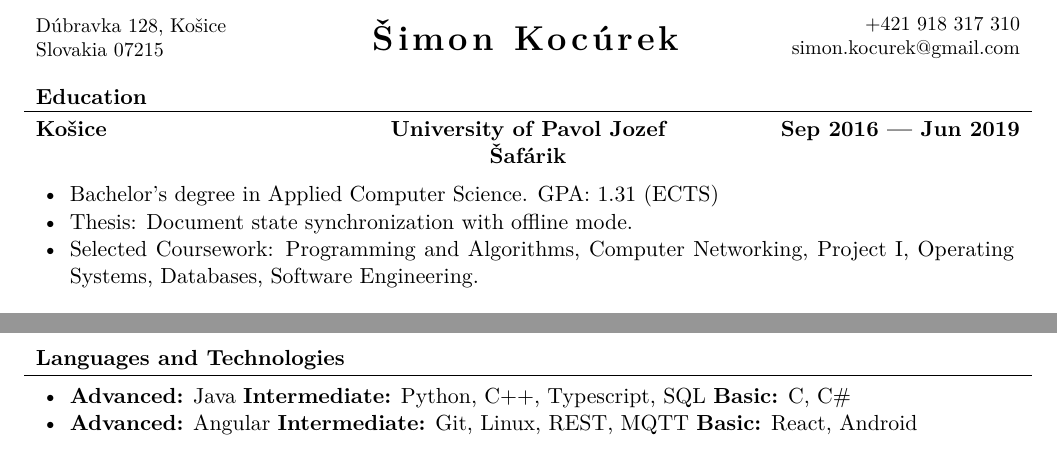
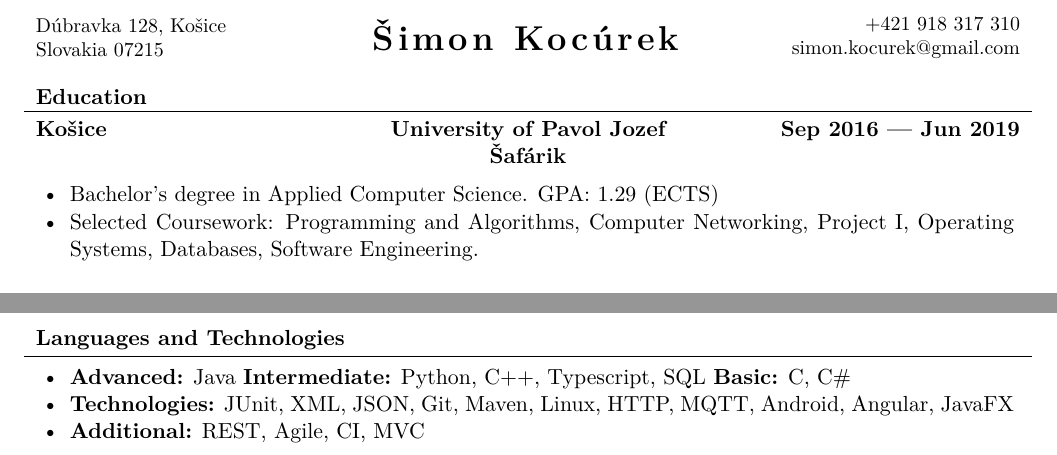
Before and after one commit to SimonKocurek/Resume, a LaTeX document (simon_kocurek.tex): two parts of the page, joined at a grey line, cut so that both start at the same text. Compiled offline with XeLaTeX.

Commit message:
Update simon_kocurek.tex

```diff
--- a/simon_kocurek.tex
+++ b/simon_kocurek.tex
@@ -13,8 +13,7 @@
 	\begin{cvsection}{Education}
 		\begin{cvsubsection}{Košice}{University of Pavol Jozef Šafárik}{Sep 2016 — Jun 2019}
 			\begin{itemize}
-				\item Bachelor's degree in Applied Computer Science. GPA: 1.31 (ECTS)
-				\item Thesis: Document state synchronization with offline mode.
+				\item Bachelor's degree in Applied Computer Science. GPA: 1.29 (ECTS)
 				\item Selected Coursework: Programming and Algorithms, Computer Networking, Project I, Operating Systems, Databases, Software Engineering.
 			\end{itemize}
 		\end{cvsubsection}
@@ -72,7 +71,8 @@
 		\begin{cvsubsection}{}{}{}
 			\begin{itemize}
 				\item \textbf{Advanced:} Java \textbf{Intermediate:} Python, C++, Typescript, SQL \textbf{Basic:} C, C\#
-				\item \textbf{Advanced:} Angular \textbf{Intermediate:} Git, Linux, REST, MQTT \textbf{Basic:} React, Android
+				\item \textbf{Technologies:} JUnit, XML, JSON, Git, Maven, Linux, HTTP, MQTT, Android, Angular, JavaFX
+				\item \textbf{Additional:} REST, Agile, CI, MVC
 			\end{itemize}
 		\end{cvsubsection}
 	\end{cvsection}
```
